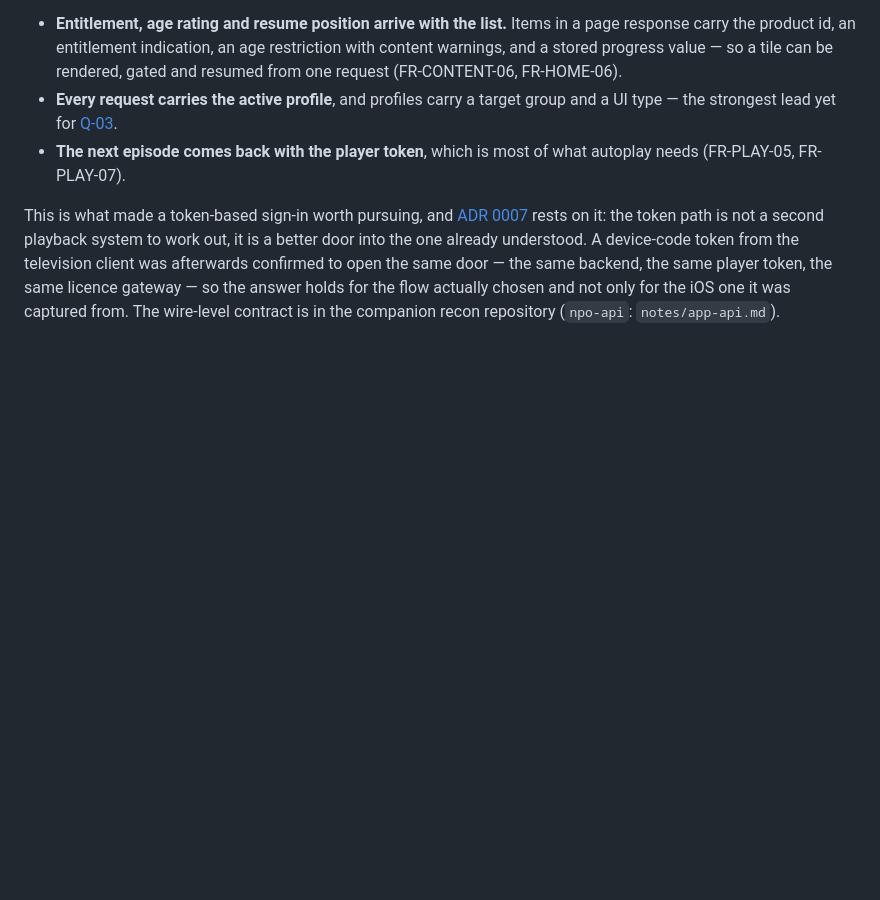
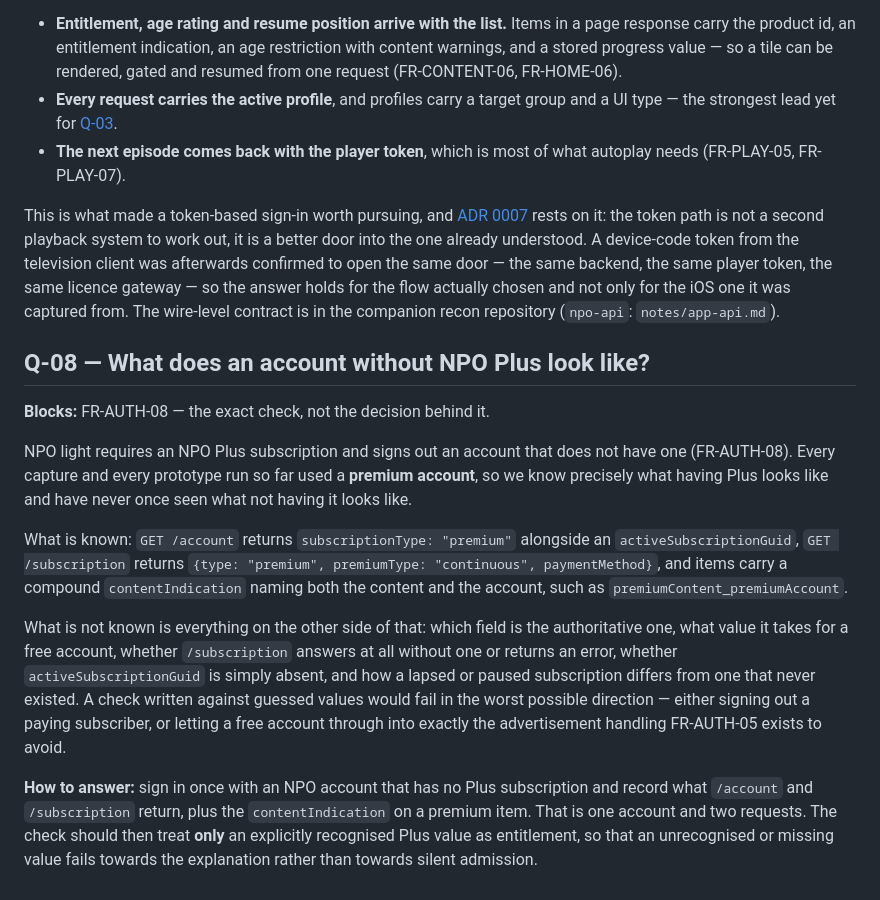
Before and after one commit to berendkleinhaneveld/npo-light, a Markdown page: docs/requirements/open-questions.md, the part around the change. GitHub-like rendering; blank space fills up the shorter version.

```diff
--- a/docs/requirements/open-questions.md
+++ b/docs/requirements/open-questions.md
@@ -226,3 +226,34 @@ player token, the same licence gateway — so the answer holds for the flow
 actually chosen and not only for the iOS one it was captured from. The
 wire-level contract is in the companion recon repository (`npo-api`:
 `notes/app-api.md`).
+
+## Q-08 — What does an account without NPO Plus look like?
+
+**Blocks:** FR-AUTH-08 — the exact check, not the decision behind it.
+
+NPO light requires an NPO Plus subscription and signs out an account that does
+not have one (FR-AUTH-08). Every capture and every prototype run so far used a
+**premium account**, so we know precisely what having Plus looks like and have
+never once seen what not having it looks like.
+
+What is known: `GET /account` returns `subscriptionType: "premium"` alongside an
+`activeSubscriptionGuid`, `GET /subscription` returns
+`{type: "premium", premiumType: "continuous", paymentMethod}`, and items carry a
+compound `contentIndication` naming both the content and the account, such as
+`premiumContent_premiumAccount`.
+
+What is not known is everything on the other side of that: which field is the
+authoritative one, what value it takes for a free account, whether
+`/subscription` answers at all without one or returns an error, whether
+`activeSubscriptionGuid` is simply absent, and how a lapsed or paused
+subscription differs from one that never existed. A check written against
+guessed values would fail in the worst possible direction — either signing out
+a paying subscriber, or letting a free account through into exactly the
+advertisement handling FR-AUTH-05 exists to avoid.
+
+**How to answer:** sign in once with an NPO account that has no Plus
+subscription and record what `/account` and `/subscription` return, plus the
+`contentIndication` on a premium item. That is one account and two requests. The
+check should then treat **only** an explicitly recognised Plus value as
+entitlement, so that an unrecognised or missing value fails towards the
+explanation rather than towards silent admission.
```
Also changed, not shown: docs/requirements/account.md (+56 -2 lines), docs/requirements/content.md (+14 -8 lines).
